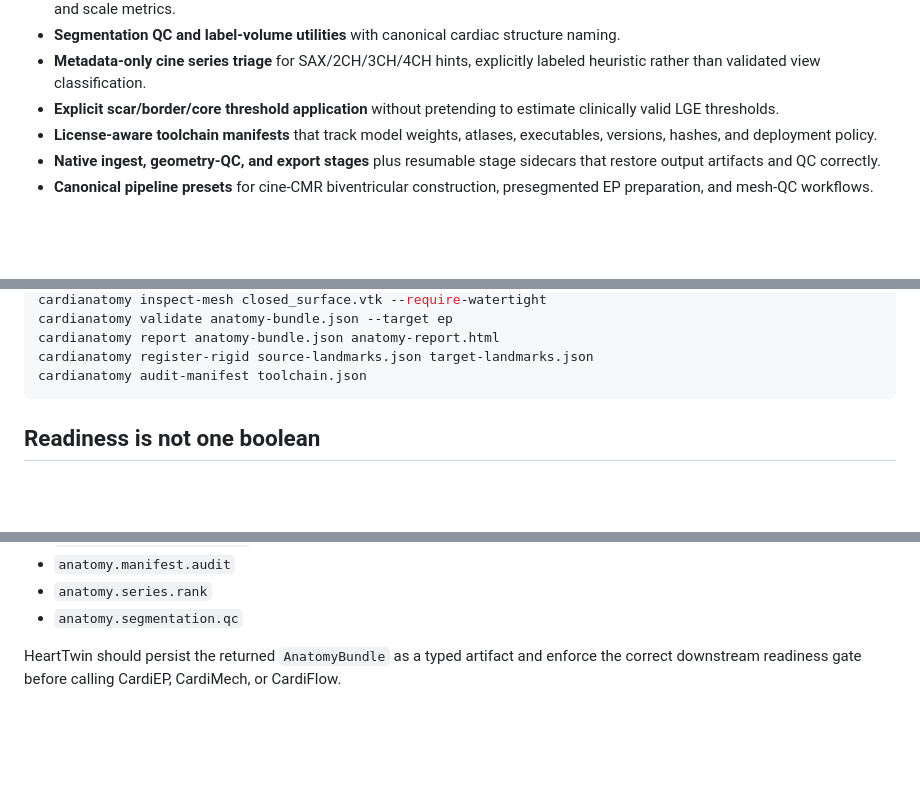
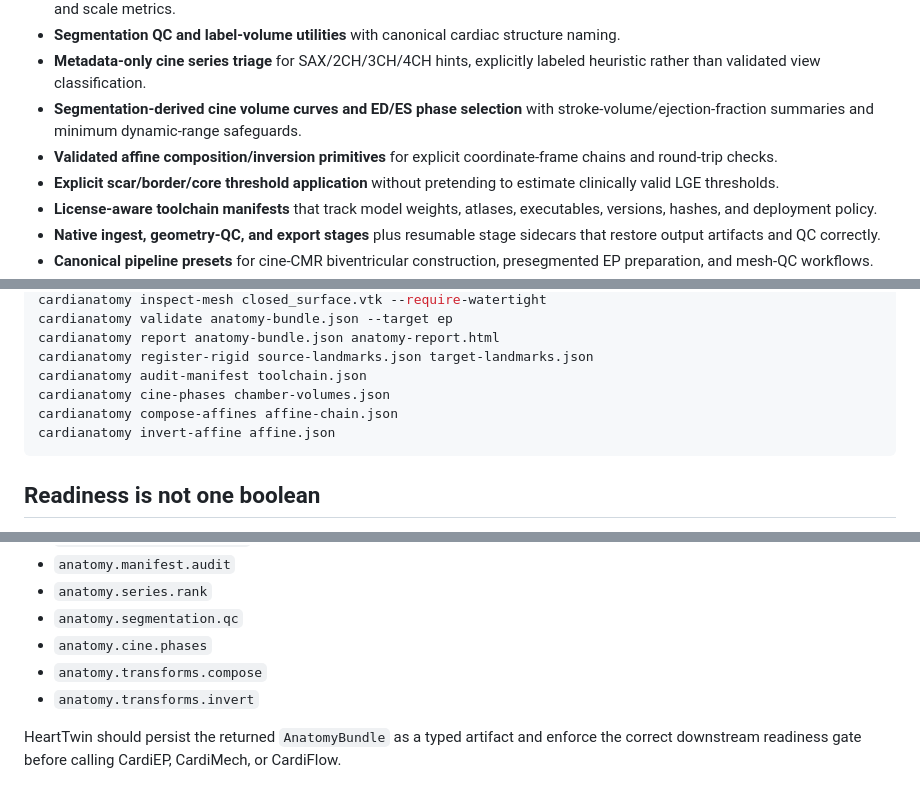
Before and after one commit to Virelion-Biotech/Virelion-CardiAnatomy, a Markdown page: README.md, 3 parts joined by grey strips. Drawn GitHub-style; blank space fills up the shorter version.

Commit message:
docs: document cine and affine anatomy primitives

````diff
--- a/README.md
+++ b/README.md
@@ -55,6 +55,8 @@ flowchart LR
 - **Solver-neutral geometry measurements** including surface area, tetrahedral volume, oriented closed-surface volume, bounds, and scale metrics.
 - **Segmentation QC and label-volume utilities** with canonical cardiac structure naming.
 - **Metadata-only cine series triage** for SAX/2CH/3CH/4CH hints, explicitly labeled heuristic rather than validated view classification.
+- **Segmentation-derived cine volume curves and ED/ES phase selection** with stroke-volume/ejection-fraction summaries and minimum dynamic-range safeguards.
+- **Validated affine composition/inversion primitives** for explicit coordinate-frame chains and round-trip checks.
 - **Explicit scar/border/core threshold application** without pretending to estimate clinically valid LGE thresholds.
 - **License-aware toolchain manifests** that track model weights, atlases, executables, versions, hashes, and deployment policy.
 - **Native ingest, geometry-QC, and export stages** plus resumable stage sidecars that restore output artifacts and QC correctly.
@@ -103,6 +105,9 @@ cardianatomy validate anatomy-bundle.json --target ep
 cardianatomy report anatomy-bundle.json anatomy-report.html
 cardianatomy register-rigid source-landmarks.json target-landmarks.json
 cardianatomy audit-manifest toolchain.json
+cardianatomy cine-phases chamber-volumes.json
+cardianatomy compose-affines affine-chain.json
+cardianatomy invert-affine affine.json
 ```
 
 ## Readiness is not one boolean
@@ -157,6 +162,9 @@ CardiAnatomy advertises:
 - `anatomy.manifest.audit`
 - `anatomy.series.rank`
 - `anatomy.segmentation.qc`
+- `anatomy.cine.phases`
+- `anatomy.transforms.compose`
+- `anatomy.transforms.invert`
 
 HeartTwin should persist the returned `AnatomyBundle` as a typed artifact and enforce the correct downstream readiness gate before calling CardiEP, CardiMech, or CardiFlow.
 
````
